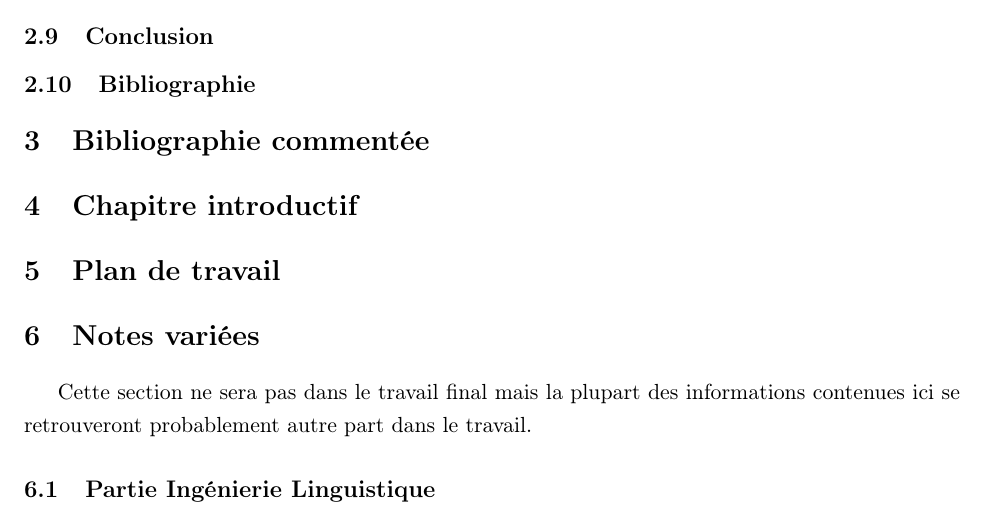
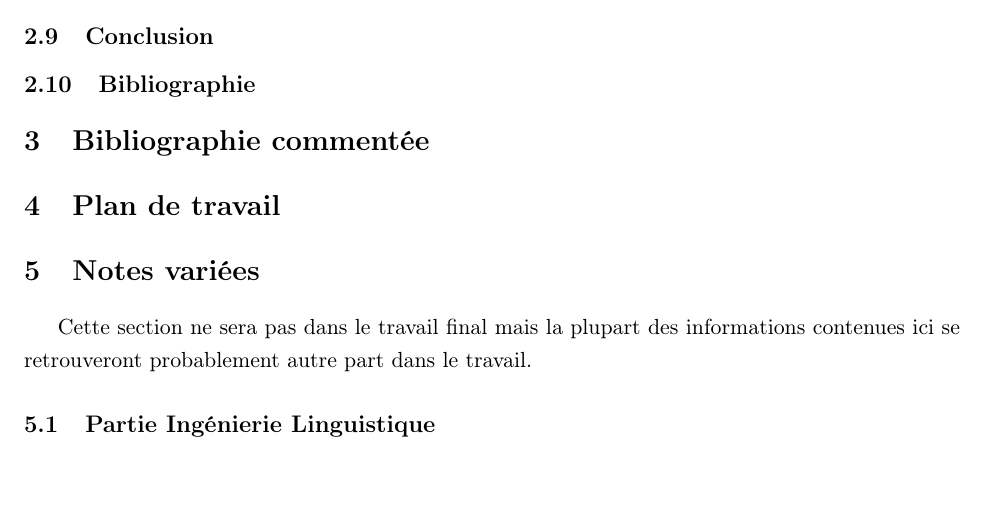
Before and after one commit to lcontzen/TPM, a LaTeX document (tpm.tex): part of page 4 of 7, cut so that both start at the same text, the shorter picture padded with empty space. Compiled offline with pdfLaTeX.

Commit message:
Suppression de la section Chapitre introductif faisant double emploi

```diff
--- a/tpm.tex
+++ b/tpm.tex
@@ -73,8 +73,6 @@ Une fois les schémas de la base de données mis en place il sera temps de peupl
 
 \section{Bibliographie commentée}
 
-\section{Chapitre introductif}
-
 \section{Plan de travail}
 
 \section{Notes variées}
```
